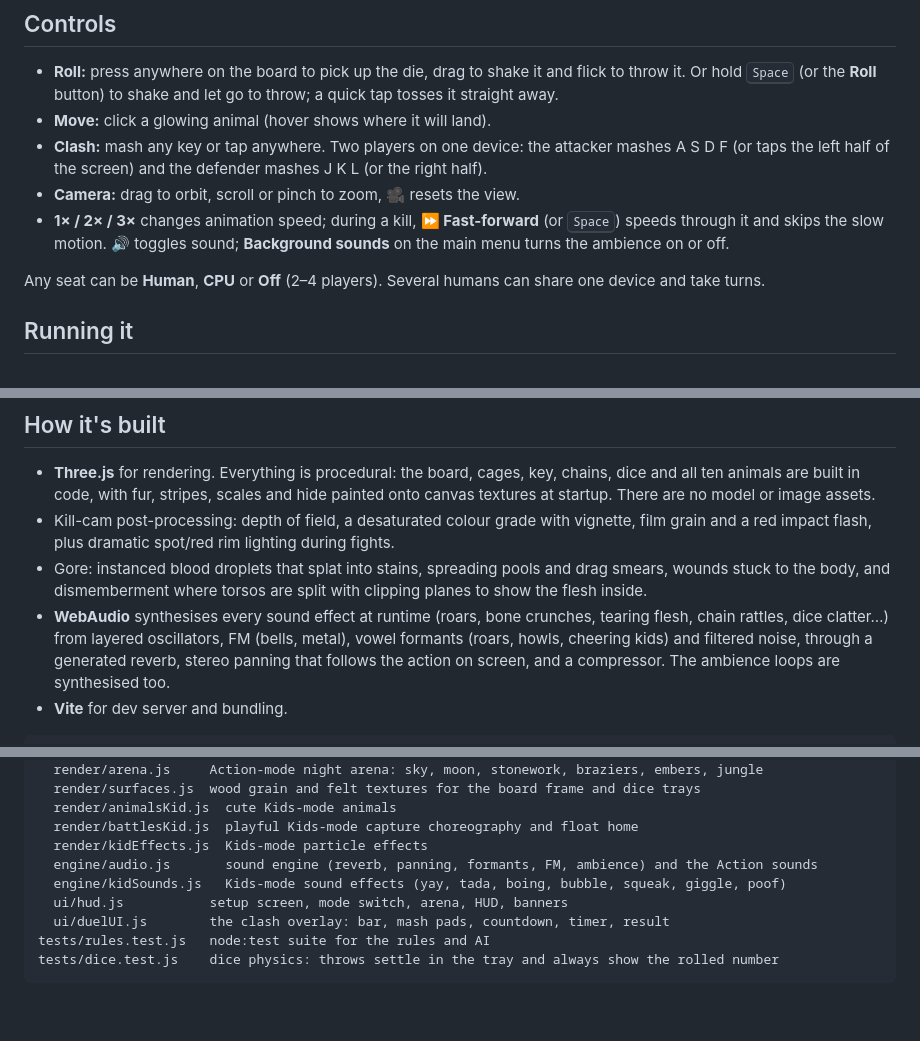
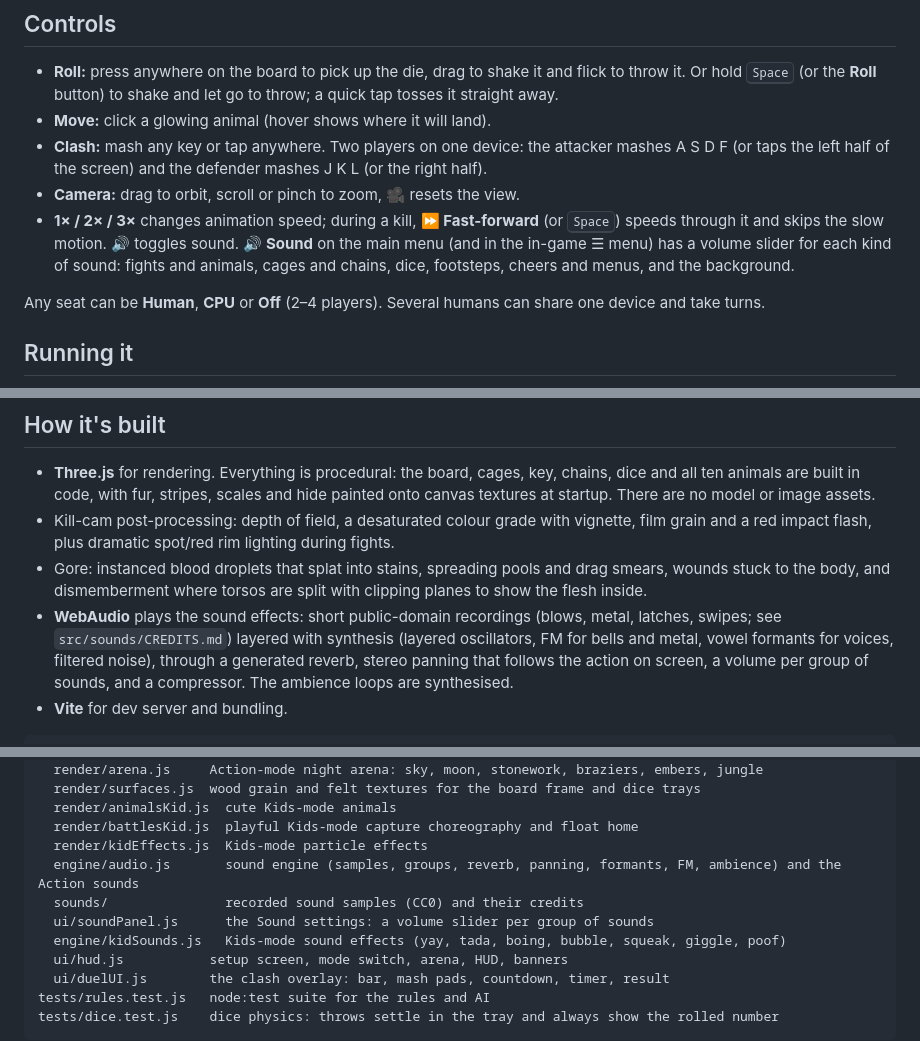
Before and after one commit to Ali-sial-786/ActionLudo, a Markdown page: README.md, 3 parts joined by grey strips. Drawn GitHub-style; blank space fills up the shorter version.

Commit message:
README: sound settings and recorded samples
Co-Authored-By: Claude Opus 5.5 <noreply@anthropic.com>
Claude-Session: https://claude.ai/code/session_01LbXifNhQtRSoJnNrDAsWfg

````diff
--- a/README.md
+++ b/README.md
@@ -88,7 +88,7 @@ The throw is for fun only: the number is drawn fairly the moment the die leaves
 - **Move:** click a glowing animal (hover shows where it will land).
 - **Clash:** mash any key or tap anywhere. Two players on one device: the attacker mashes A S D F (or taps the left half of the screen) and the defender mashes J K L (or the right half).
 - **Camera:** drag to orbit, scroll or pinch to zoom, 🎥 resets the view.
-- **1× / 2× / 3×** changes animation speed; during a kill, **⏩ Fast-forward** (or <kbd>Space</kbd>) speeds through it and skips the slow motion. 🔊 toggles sound; **Background sounds** on the main menu turns the ambience on or off.
+- **1× / 2× / 3×** changes animation speed; during a kill, **⏩ Fast-forward** (or <kbd>Space</kbd>) speeds through it and skips the slow motion. 🔊 toggles sound. **🔊 Sound** on the main menu (and in the in-game ☰ menu) has a volume slider for each kind of sound: fights and animals, cages and chains, dice, footsteps, cheers and menus, and the background.
 
 Any seat can be **Human**, **CPU** or **Off** (2–4 players). Several humans can share one device and take turns.
 
@@ -126,7 +126,7 @@ Hosting serves the hashed `assets/` with a one-year immutable cache, while `inde
 - **Three.js** for rendering. Everything is procedural: the board, cages, key, chains, dice and all ten animals are built in code, with fur, stripes, scales and hide painted onto canvas textures at startup. There are no model or image assets.
 - Kill-cam post-processing: depth of field, a desaturated colour grade with vignette, film grain and a red impact flash, plus dramatic spot/red rim lighting during fights.
 - Gore: instanced blood droplets that splat into stains, spreading pools and drag smears, wounds stuck to the body, and dismemberment where torsos are split with clipping planes to show the flesh inside.
-- **WebAudio** synthesises every sound effect at runtime (roars, bone crunches, tearing flesh, chain rattles, dice clatter…) from layered oscillators, FM (bells, metal), vowel formants (roars, howls, cheering kids) and filtered noise, through a generated reverb, stereo panning that follows the action on screen, and a compressor. The ambience loops are synthesised too.
+- **WebAudio** plays the sound effects: short public-domain recordings (blows, metal, latches, swipes; see `src/sounds/CREDITS.md`) layered with synthesis (layered oscillators, FM for bells and metal, vowel formants for voices, filtered noise), through a generated reverb, stereo panning that follows the action on screen, a volume per group of sounds, and a compressor. The ambience loops are synthesised.
 - **Vite** for dev server and bundling.
 
 ```
@@ -156,7 +156,9 @@ src/
   render/animalsKid.js  cute Kids-mode animals
   render/battlesKid.js  playful Kids-mode capture choreography and float home
   render/kidEffects.js  Kids-mode particle effects
-  engine/audio.js       sound engine (reverb, panning, formants, FM, ambience) and the Action sounds
+  engine/audio.js       sound engine (samples, groups, reverb, panning, formants, FM, ambience) and the Action sounds
+  sounds/               recorded sound samples (CC0) and their credits
+  ui/soundPanel.js      the Sound settings: a volume slider per group of sounds
   engine/kidSounds.js   Kids-mode sound effects (yay, tada, boing, bubble, squeak, giggle, poof)
   ui/hud.js           setup screen, mode switch, arena, HUD, banners
   ui/duelUI.js        the clash overlay: bar, mash pads, countdown, timer, result
````
